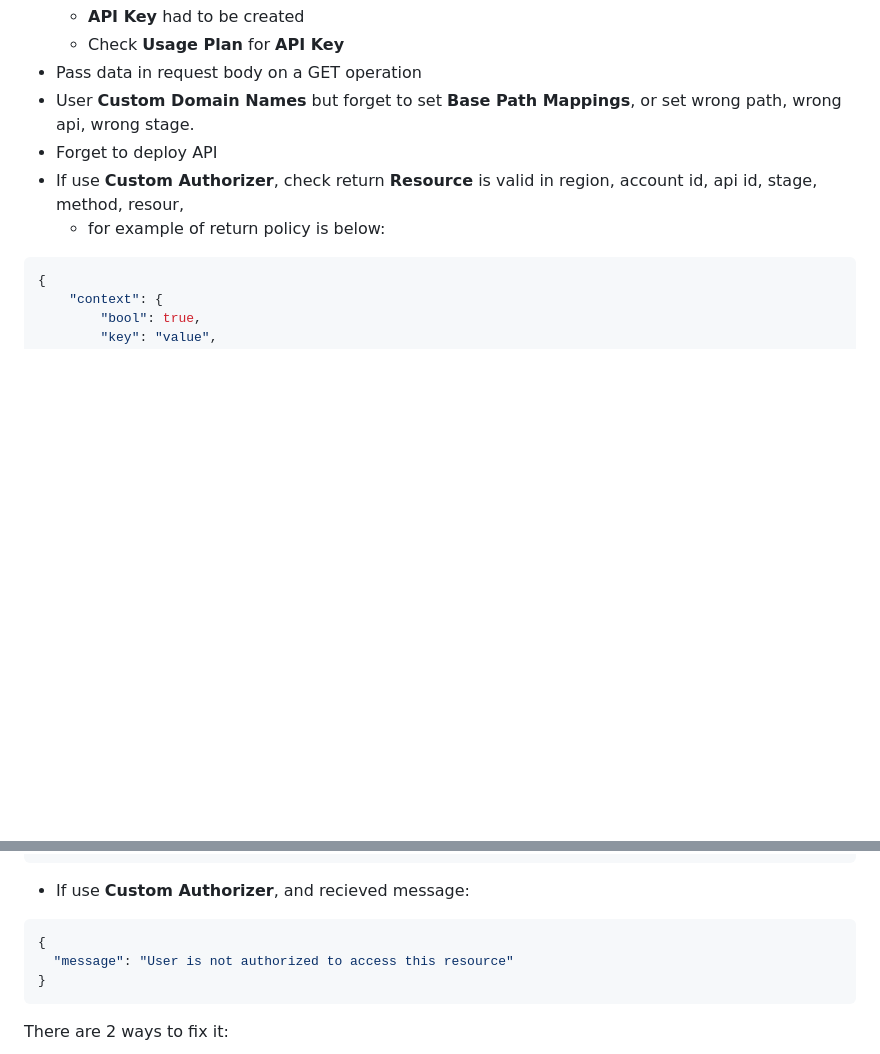
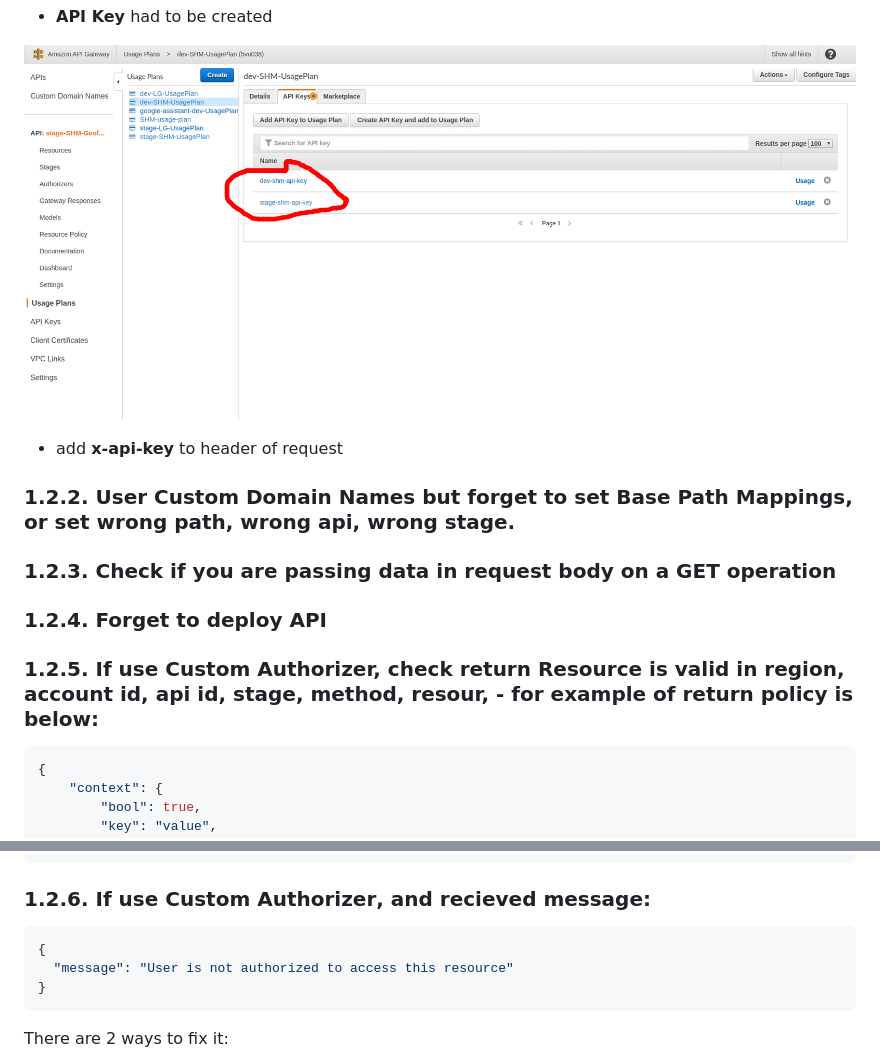
Before and after one commit to PhungXuanAnh/tech-note, a Markdown page: devops/aws/aws_common_issue.md, 2 parts joined by grey strips. Rendered like a GitHub page; pictures changed too: images/devops/aws/aws-common-issue-5.png (added); blank space fills up the shorter version.

````diff
--- a/devops/aws/aws_common_issue.md
+++ b/devops/aws/aws_common_issue.md
@@ -54,10 +69,18 @@ Thu Sep 05 04:56:39 UTC 2019 : Unauthorized
   - **API Key** had to be created
-  - Check **Usage Plan** for **API Key**
-- Pass data in request body on a GET operation
-- User **Custom Domain Names** but forget to set **Base Path Mappings**, or set wrong path, wrong api, wrong stage.
-- Forget to deploy API
-- If use **Custom Authorizer**, check return **Resource** is valid in region, account id, api id, stage, method, resour,
-  - for example of return policy is below:
+
+![img5](../../images/devops/aws/aws-common-issue-5.png)
+
+
+  - add **x-api-key** to header of request
+
+
+### 1.2.2. User Custom Domain Names but forget to set Base Path Mappings, or set wrong path, wrong api, wrong stage.
+
+### 1.2.3. Check if you are passing data in request body on a GET operation
+
+### 1.2.4. Forget to deploy API
+
+### 1.2.5. If use Custom Authorizer, check return **Resource** is valid in region, account id, api id, stage, method, resour, - for example of return policy is below:
 
 ```json
 {
@@ -81,7 +104,8 @@ Thu Sep 05 04:56:39 UTC 2019 : Unauthorized
     "principalId": null
 }
 ```
-- If use **Custom Authorizer**, and recieved message:
+
+### 1.2.6. If use **Custom Authorizer**, and recieved message:
 
 ```json
 {
````
Also changed, not shown: other parts of devops/aws/aws_common_issue.md (+17 -2 lines), images/devops/aws/aws-common-issue-3.png (added), images/devops/aws/aws-common-issue-4.png (added).
